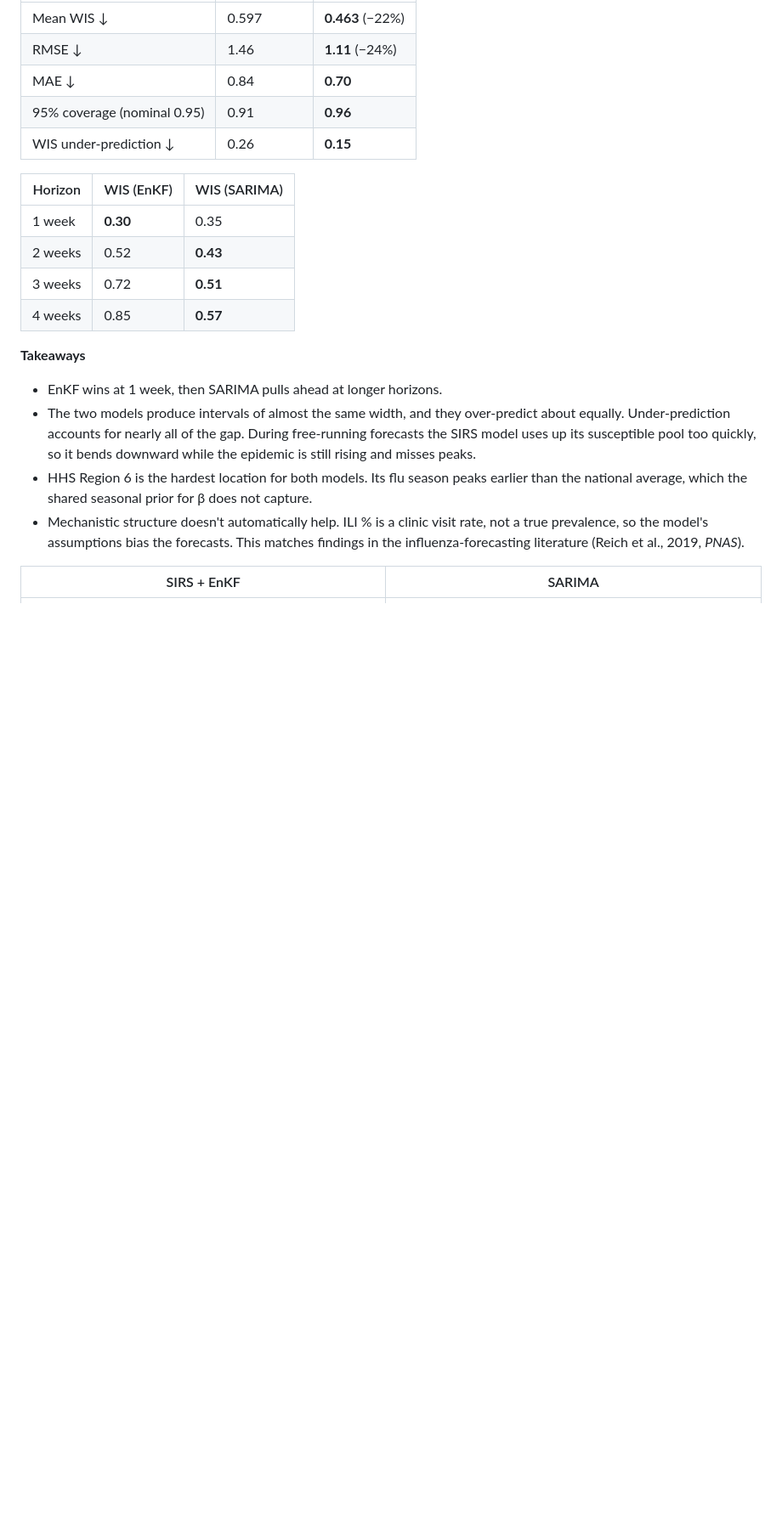
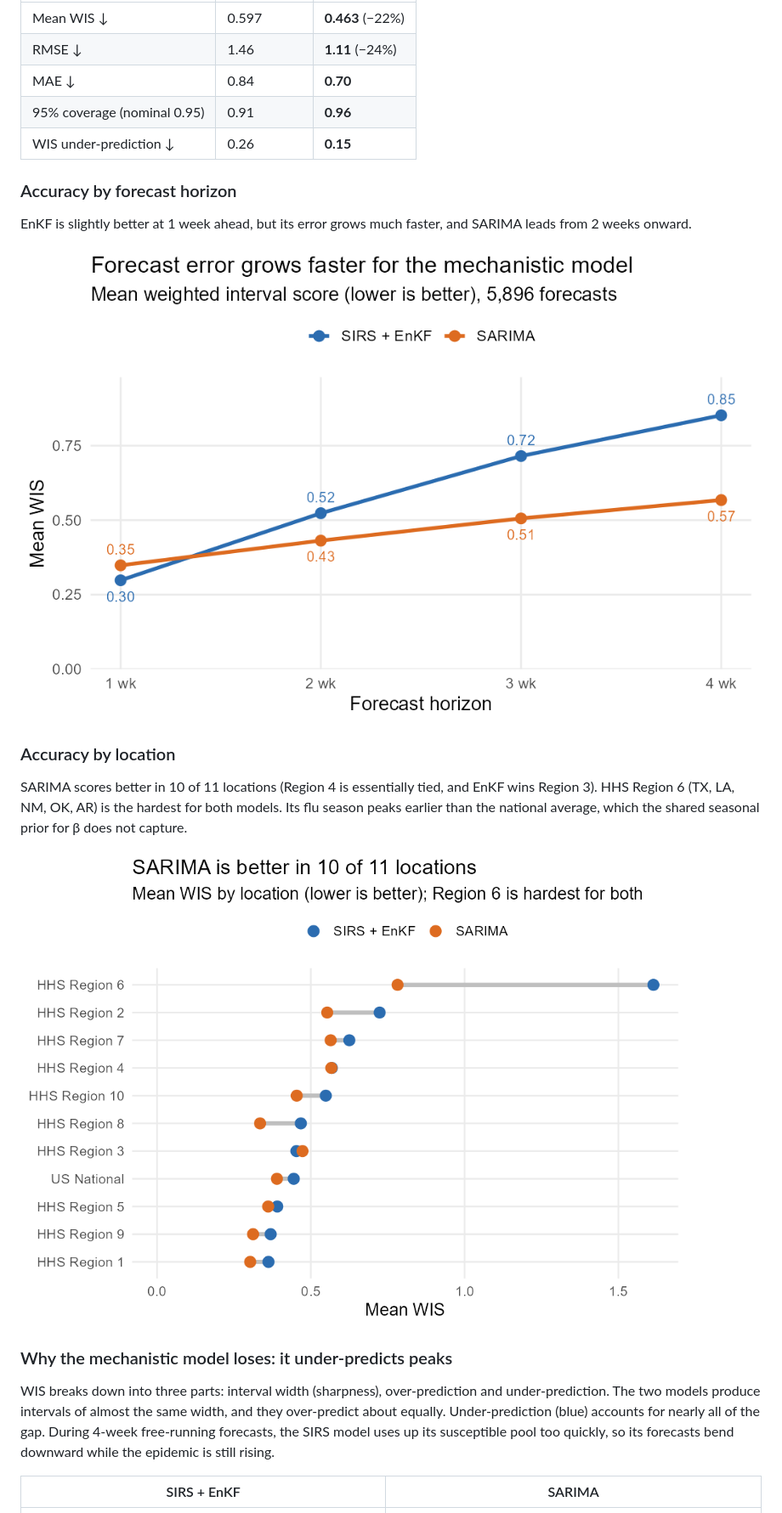
Before and after one commit to syedmdalam/flu-forecasting-sirs-enkf, a Markdown page: README.md, the part around one of its changes. Shown at 85% size. Drawn GitHub-style; pictures changed too: results/comparison/wis_by_horizon.png (added), results/comparison/wis_by_location.png (added); blank space fills up the shorter version.

Commit message:
Add model comparison figures and feature them in README

```diff
--- a/README.md
+++ b/README.md
@@ -22,18 +25,21 @@ Probabilistic 1–4 week ahead forecasts of weekly influenza-like illness (ILI %
 | 95% coverage (nominal 0.95) | 0.91 | **0.96** |
 | WIS under-prediction ↓ | 0.26 | **0.15** |
 
-| Horizon | WIS (EnKF) | WIS (SARIMA) |
-|---|---|---|
-| 1 week | **0.30** | 0.35 |
-| 2 weeks | 0.52 | **0.43** |
-| 3 weeks | 0.72 | **0.51** |
-| 4 weeks | 0.85 | **0.57** |
+### Accuracy by forecast horizon
 
-**Takeaways**
-- EnKF wins at 1 week, then SARIMA pulls ahead at longer horizons.
-- The two models produce intervals of almost the same width, and they over-predict about equally. Under-prediction accounts for nearly all of the gap. During free-running forecasts the SIRS model uses up its susceptible pool too quickly, so it bends downward while the epidemic is still rising and misses peaks.
-- HHS Region 6 is the hardest location for both models. Its flu season peaks earlier than the national average, which the shared seasonal prior for β does not capture.
-- Mechanistic structure doesn't automatically help. ILI % is a clinic visit rate, not a true prevalence, so the model's assumptions bias the forecasts. This matches findings in the influenza-forecasting literature (Reich et al., 2019, *PNAS*).
+EnKF is slightly better at 1 week ahead, but its error grows much faster, and SARIMA leads from 2 weeks onward.
+
+![Mean WIS by horizon for both models](results/comparison/wis_by_horizon.png)
+
+### Accuracy by location
+
+SARIMA scores better in 10 of 11 locations (Region 4 is essentially tied, and EnKF wins Region 3). HHS Region 6 (TX, LA, NM, OK, AR) is the hardest for both models. Its flu season peaks earlier than the national average, which the shared seasonal prior for β does not capture.
+
+![Mean WIS by location for both models](results/comparison/wis_by_location.png)
+
+### Why the mechanistic model loses: it under-predicts peaks
+
+WIS breaks down into three parts: interval width (sharpness), over-prediction and under-prediction. The two models produce intervals of almost the same width, and they over-predict about equally. Under-prediction (blue) accounts for nearly all of the gap. During 4-week free-running forecasts, the SIRS model uses up its susceptible pool too quickly, so its forecasts bend downward while the epidemic is still rising.
 
 | SIRS + EnKF | SARIMA |
 |---|---|
```
Also changed, not shown: other parts of README.md (+6 -1 lines), 1 other file.
